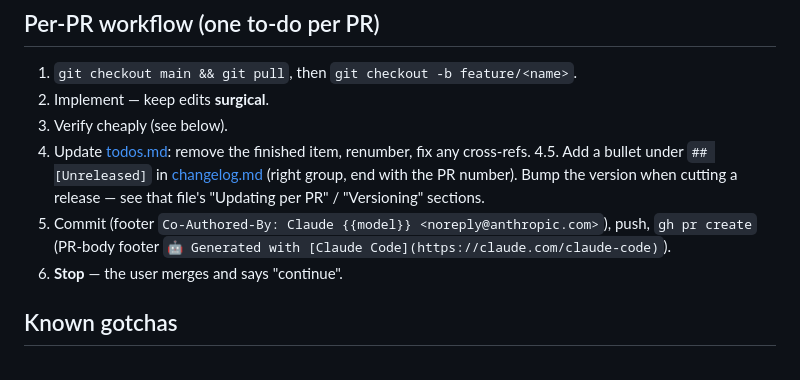
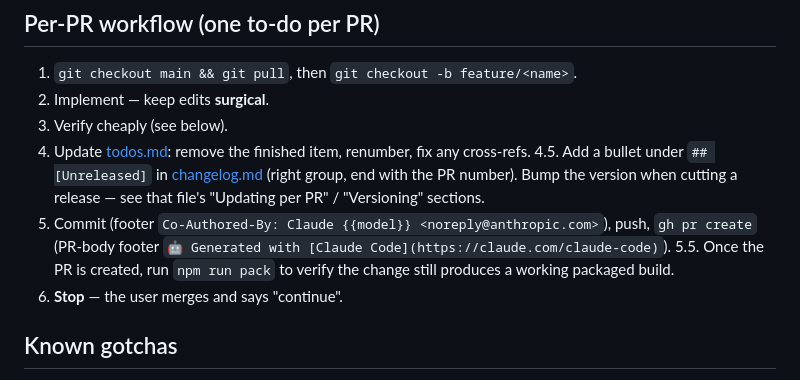
Before and after one commit to mrbrainz/Slopinator, a Markdown page: docs/context.md, the part around the change. GitHub-like rendering.

Commit message:
Add npm run pack verification step to per-PR workflow
Co-Authored-By: Claude Sonnet 5 <noreply@anthropic.com>

```diff
--- a/docs/context.md
+++ b/docs/context.md
@@ -21,6 +21,8 @@ I want to create a fully fledged Electron app
 5. Commit (footer `Co-Authored-By: Claude {{model}} <noreply@anthropic.com>`),
    push, `gh pr create` (PR-body footer
    `🤖 Generated with [Claude Code](https://claude.com/claude-code)`).
+5.5. Once the PR is created, run `npm run pack` to verify the change still
+   produces a working packaged build.
 6. **Stop** — the user merges and says "continue".
 
 ## Known gotchas
```
